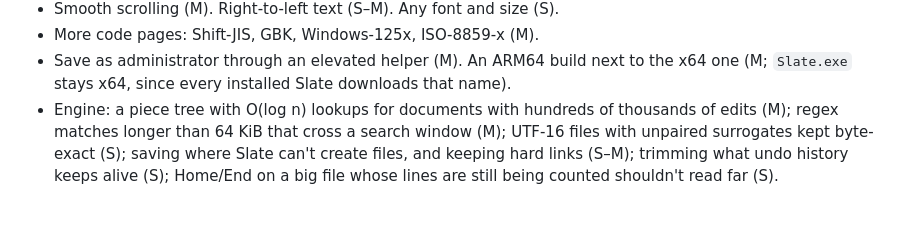
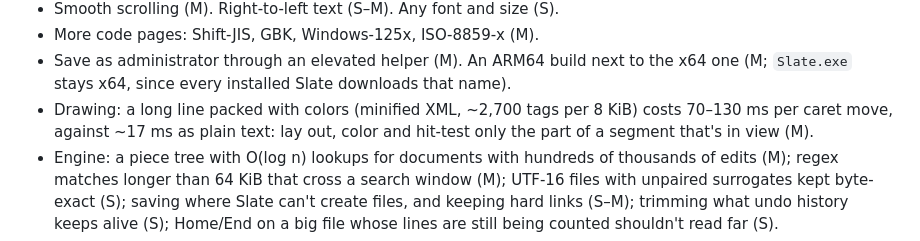
Before and after one commit to jamesccupps/Slate, a Markdown page: docs/ROADMAP.md, the part around the change. GitHub-like rendering; blank space fills up the shorter version.

Commit message:
Roadmap: drawing long lines packed with colors
Co-Authored-By: Claude Opus 5.5 <noreply@anthropic.com>

```diff
--- a/docs/ROADMAP.md
+++ b/docs/ROADMAP.md
@@ -91,6 +91,8 @@ their language; an XML path bar and structure panel; crash reports without telem
 - More code pages: Shift-JIS, GBK, Windows-125x, ISO-8859-x (M).
 - Save as administrator through an elevated helper (M). An ARM64 build next to the x64 one (M; `Slate.exe` stays
   x64, since every installed Slate downloads that name).
+- Drawing: a long line packed with colors (minified XML, ~2,700 tags per 8 KiB) costs 70–130 ms per caret move, against
+  ~17 ms as plain text: lay out, color and hit-test only the part of a segment that's in view (M).
 - Engine: a piece tree with O(log n) lookups for documents with hundreds of thousands of edits (M); regex matches
   longer than 64 KiB that cross a search window (M); UTF-16 files with unpaired surrogates kept byte-exact (S);
   saving where Slate can't create files, and keeping hard links (S–M); trimming what undo history keeps alive (S);
```
